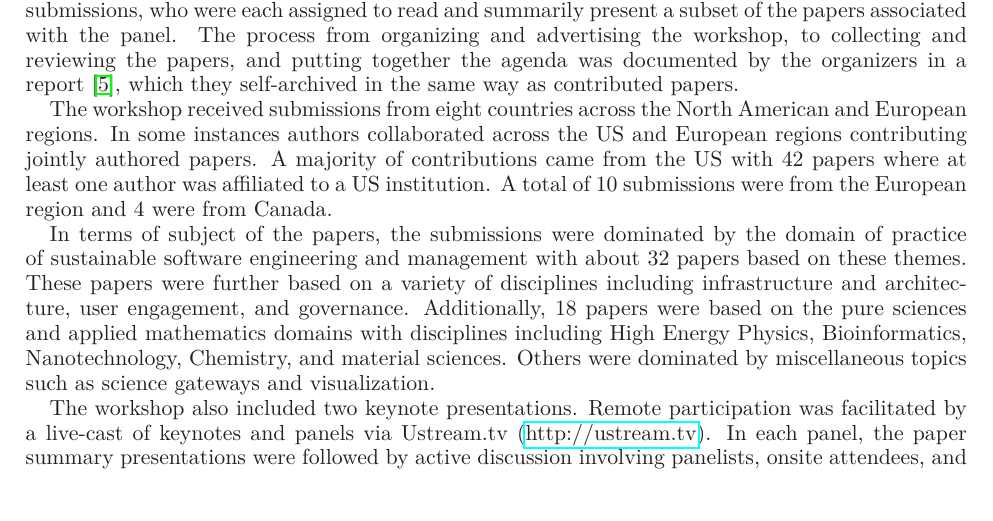
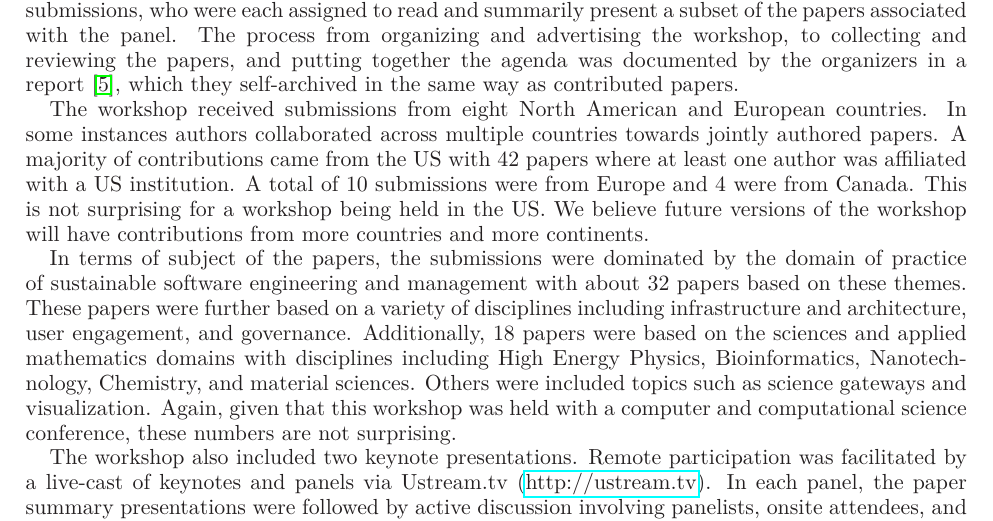
Before and after one commit to WSSSPE/meetings, a LaTeX paper (WSSSPE1_report/WSSSPE1_summary_report.tex): part of page 3 of 32, cut so that both start at the same text. Compiled offline with LaTeX, dvips and Ghostscript.

Commit message:
minor wording changes in next text in S2

```diff
--- a/WSSSPE1_report/WSSSPE1_summary_report.tex
+++ b/WSSSPE1_report/WSSSPE1_summary_report.tex
@@ -371,21 +371,25 @@ reviewing the papers, and putting together the agenda was documented
 by the organizers in a report~\cite{WSSSPE1-pre-report}, which they
 self-archived in the same way as contributed papers.
 
-The workshop received submissions from eight countries across the North
-American and European regions. In some instances authors collaborated across
-the US and European regions contributing jointly authored papers. A majority of
+The workshop received submissions from eight North
+American and European countries. In some instances authors collaborated across
+multiple countries towards jointly authored papers. A majority of
 contributions came from the US with 42 papers where at least one author was
-affiliated to a US institution. A total of 10 submissions were from the
-European region and 4 were from Canada.
+affiliated with a US institution. A total of 10 submissions were from
+Europe and 4 were from Canada.  This is not surprising for a workshop
+being held in the US.  We believe future versions of the workshop will
+have contributions from more countries and more continents.
 
 In terms of subject of the papers, the submissions were dominated by the domain
 of practice of sustainable software engineering and management with about 32
 papers based on these themes. These papers were further based on a variety of
 disciplines including infrastructure and architecture, user engagement, and
-governance. Additionally, 18 papers were based on the pure sciences and
+governance. Additionally, 18 papers were based on the sciences and
 applied mathematics domains with disciplines including High Energy Physics,
 Bioinformatics, Nanotechnology, Chemistry, and material sciences. Others were
-dominated by miscellaneous topics such as science gateways and visualization.
+included topics such as science gateways and visualization.  Again, given that
+this workshop was held with a computer and computational science conference,
+these numbers are not surprising.
 
 The workshop also included two keynote presentations.
 Remote participation was facilitated by a
```
